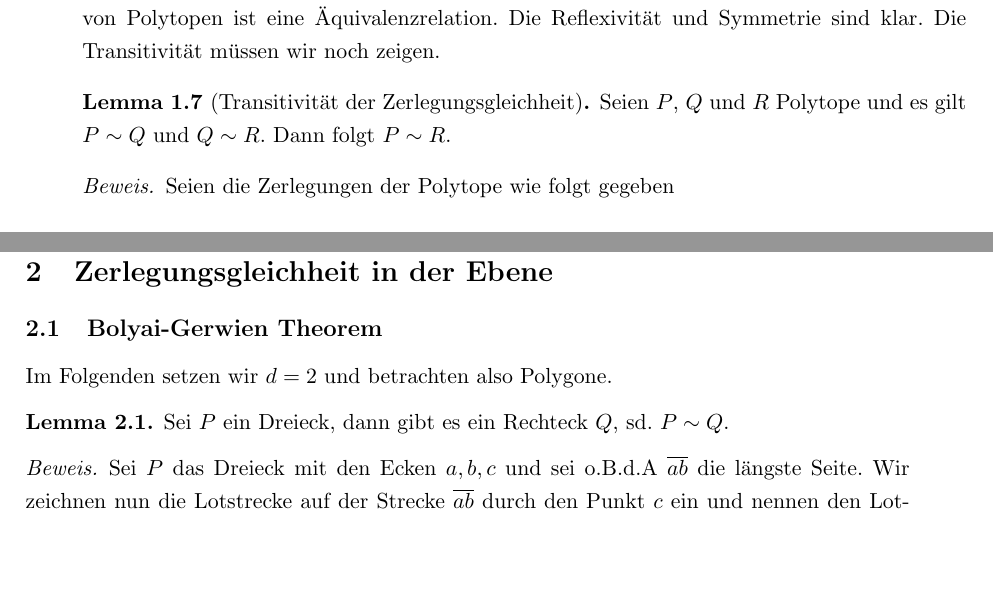
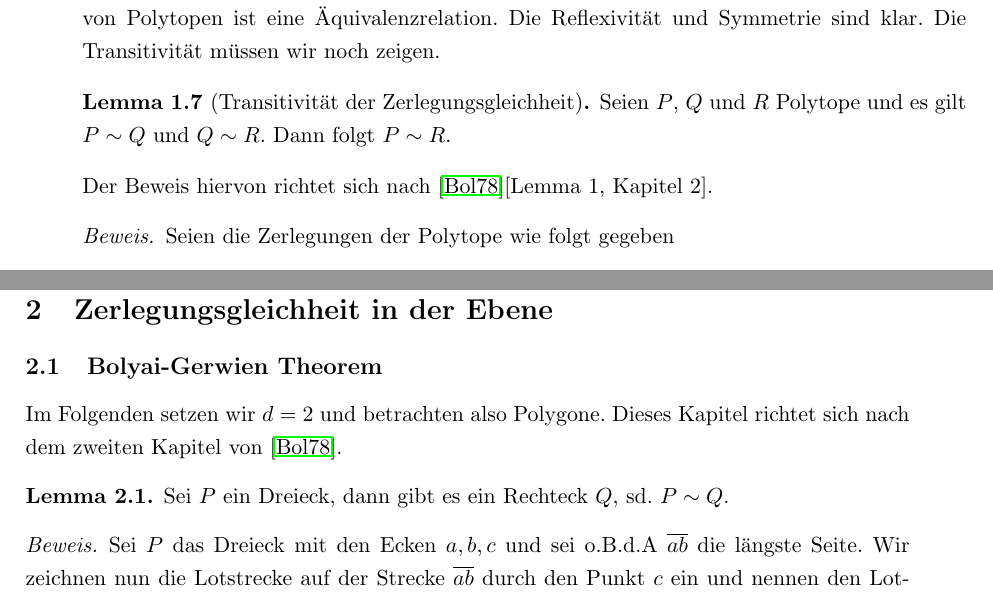
Before and after one commit to JannisKlingler/Bachelorarbeit, a LaTeX document (Bachelorarbeit.tex): two parts of pages 11 and 14 of 57, joined at a grey line, cut so that both start at the same text, the shorter picture padded with empty space. Compiled offline with pdfLaTeX.

Commit message:
Add files via upload

```diff
--- a/Bachelorarbeit.tex
+++ b/Bachelorarbeit.tex
@@ -302,6 +302,8 @@
 		Seien $P$, $Q$ und $R$ Polytope und es gilt $P\sim Q$ und $Q\sim R$. Dann folgt $P\sim R$.
 	\end{lemma}
 
+	Der Beweis hiervon richtet sich nach \cite{Boltianskii}[Lemma 1, Kapitel 2].
+
 	\begin{proof}
 		Seien die Zerlegungen der Polytope wie folgt gegeben
 		\begin{align*}
@@ -404,6 +406,7 @@
 	\subsection{Bolyai-Gerwien Theorem}
 
 	Im Folgenden setzen wir $d=2$ und betrachten also Polygone.
+	Dieses Kapitel richtet sich nach dem zweiten Kapitel von \cite{Boltianskii}.
 
 	\begin{lemma}
 		Sei $P$ ein Dreieck, dann gibt es ein Rechteck $Q$, sd. $P\sim Q$. \label{lemma:dreieck,rechteck}
```
Also changed, not shown: Bachelorarbeit.pdf, Bachelorarbeit.tex (46 more changed lines).
